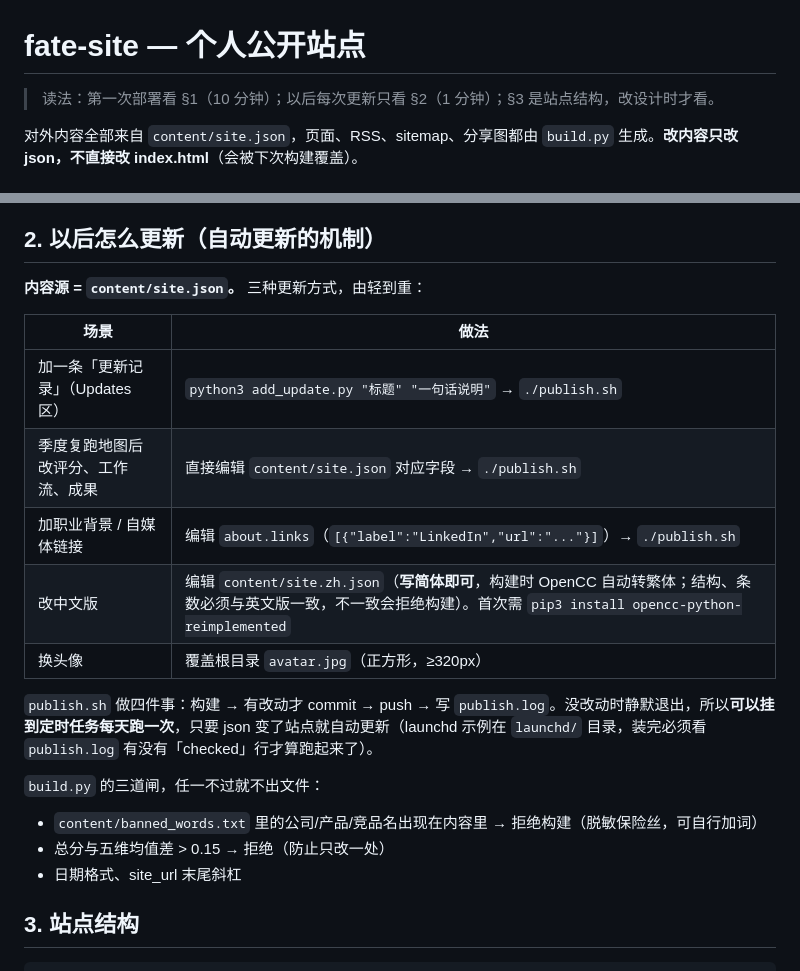
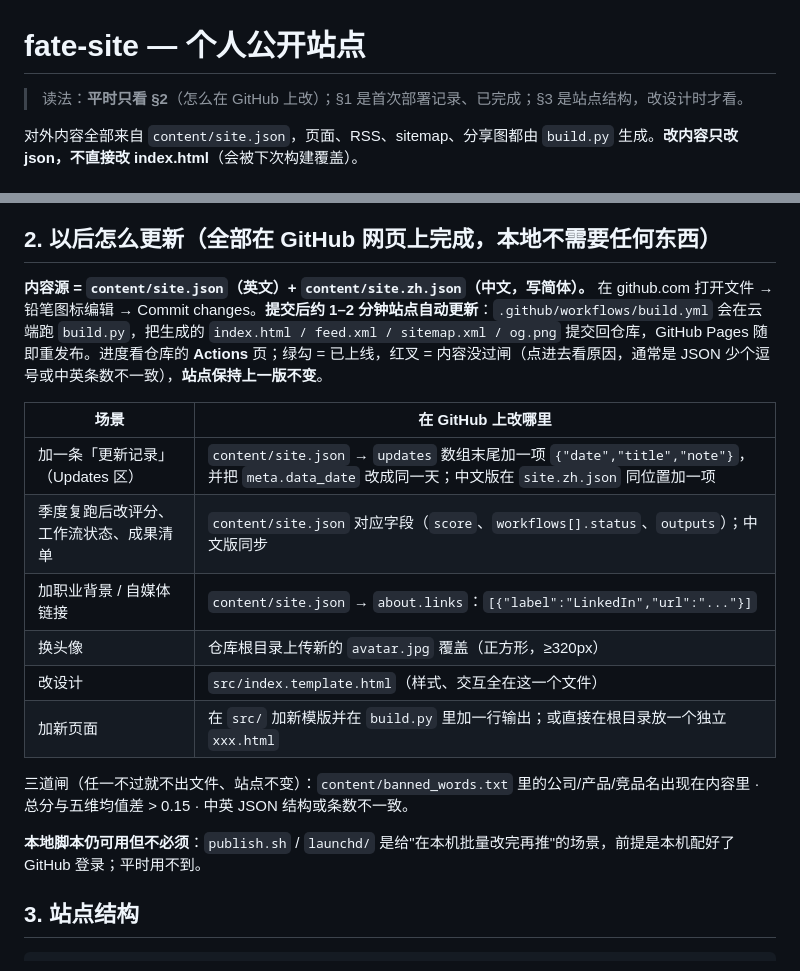
Before and after one commit to 0xfate-eth/fate-site, a Markdown page: README.md, 2 parts joined by grey strips. GitHub-like rendering.

Commit message:
docs: README for GitHub-only editing flow

```diff
--- a/README.md
+++ b/README.md
@@ -1,6 +1,6 @@
 # fate-site — 个人公开站点
 
-> 读法：第一次部署看 §1（10 分钟）；以后每次更新只看 §2（1 分钟）；§3 是站点结构，改设计时才看。
+> 读法：**平时只看 §2**（怎么在 GitHub 上改）；§1 是首次部署记录、已完成；§3 是站点结构，改设计时才看。
 
 对外内容全部来自 `content/site.json`，页面、RSS、sitemap、分享图都由 `build.py` 生成。**改内容只改 json，不直接改 index.html**（会被下次构建覆盖）。
 
@@ -23,24 +23,23 @@
 4. 把这个网址填进 `content/site.json` 的 `meta.site_url`（**末尾要带 `/`**）和 `robots.txt`，然后 `./publish.sh "set site url"`。
 5. （可选）绑自己的域名：Pages 页面填 Custom domain，并按提示在域名商加 CNAME 记录；填完后把 `site_url` 改成新域名再发布一次。
 
-## 2. 以后怎么更新（自动更新的机制）
+## 2. 以后怎么更新（全部在 GitHub 网页上完成，本地不需要任何东西）
 
-**内容源 = `content/site.json`。** 三种更新方式，由轻到重：
+**内容源 = `content/site.json`（英文）+ `content/site.zh.json`（中文，写简体）。**
+在 github.com 打开文件 → 铅笔图标编辑 → Commit changes。**提交后约 1–2 分钟站点自动更新**：`.github/workflows/build.yml` 会在云端跑 `build.py`，把生成的 `index.html / feed.xml / sitemap.xml / og.png` 提交回仓库，GitHub Pages 随即重发布。进度看仓库的 **Actions** 页；绿勾 = 已上线，红叉 = 内容没过闸（点进去看原因，通常是 JSON 少个逗号或中英条数不一致），**站点保持上一版不变**。
 
-| 场景 | 做法 |
+| 场景 | 在 GitHub 上改哪里 |
 |---|---|
-| 加一条「更新记录」（Updates 区）| `python3 add_update.py "标题" "一句话说明"` → `./publish.sh` |
-| 季度复跑地图后改评分、工作流、成果 | 直接编辑 `content/site.json` 对应字段 → `./publish.sh` |
-| 加职业背景 / 自媒体链接 | 编辑 `about.links`（`[{"label":"LinkedIn","url":"..."}]`）→ `./publish.sh` |
-| 改中文版 | 编辑 `content/site.zh.json`（**写简体即可**，构建时 OpenCC 自动转繁体；结构、条数必须与英文版一致，不一致会拒绝构建）。首次需 `pip3 install opencc-python-reimplemented` |
-| 换头像 | 覆盖根目录 `avatar.jpg`（正方形，≥320px）|
+| 加一条「更新记录」（Updates 区） | `content/site.json` → `updates` 数组末尾加一项 `{"date","title","note"}`，并把 `meta.data_date` 改成同一天；中文版在 `site.zh.json` 同位置加一项 |
+| 季度复跑后改评分、工作流状态、成果清单 | `content/site.json` 对应字段（`score`、`workflows[].status`、`outputs`）；中文版同步 |
+| 加职业背景 / 自媒体链接 | `content/site.json` → `about.links`：`[{"label":"LinkedIn","url":"..."}]` |
+| 换头像 | 仓库根目录上传新的 `avatar.jpg` 覆盖（正方形，≥320px） |
+| 改设计 | `src/index.template.html`（样式、交互全在这一个文件） |
+| 加新页面 | 在 `src/` 加新模版并在 `build.py` 里加一行输出；或直接在根目录放一个独立 `xxx.html` |
 
-`publish.sh` 做四件事：构建 → 有改动才 commit → push → 写 `publish.log`。没改动时静默退出，所以**可以挂到定时任务每天跑一次**，只要 json 变了站点就自动更新（launchd 示例在 `launchd/` 目录，装完必须看 `publish.log` 有没有「checked」行才算跑起来了）。
+三道闸（任一不过就不出文件、站点不变）：`content/banned_words.txt` 里的公司/产品/竞品名出现在内容里 · 总分与五维均值差 > 0.15 · 中英 JSON 结构或条数不一致。
 
-`build.py` 的三道闸，任一不过就不出文件：
-- `content/banned_words.txt` 里的公司/产品/竞品名出现在内容里 → 拒绝构建（脱敏保险丝，可自行加词）
-- 总分与五维均值差 > 0.15 → 拒绝（防止只改一处）
-- 日期格式、site_url 末尾斜杠
+**本地脚本仍可用但不必须**：`publish.sh` / `launchd/` 是给"在本机批量改完再推"的场景，前提是本机配好了 GitHub 登录；平时用不到。
 
 ## 3. 站点结构
 
```
